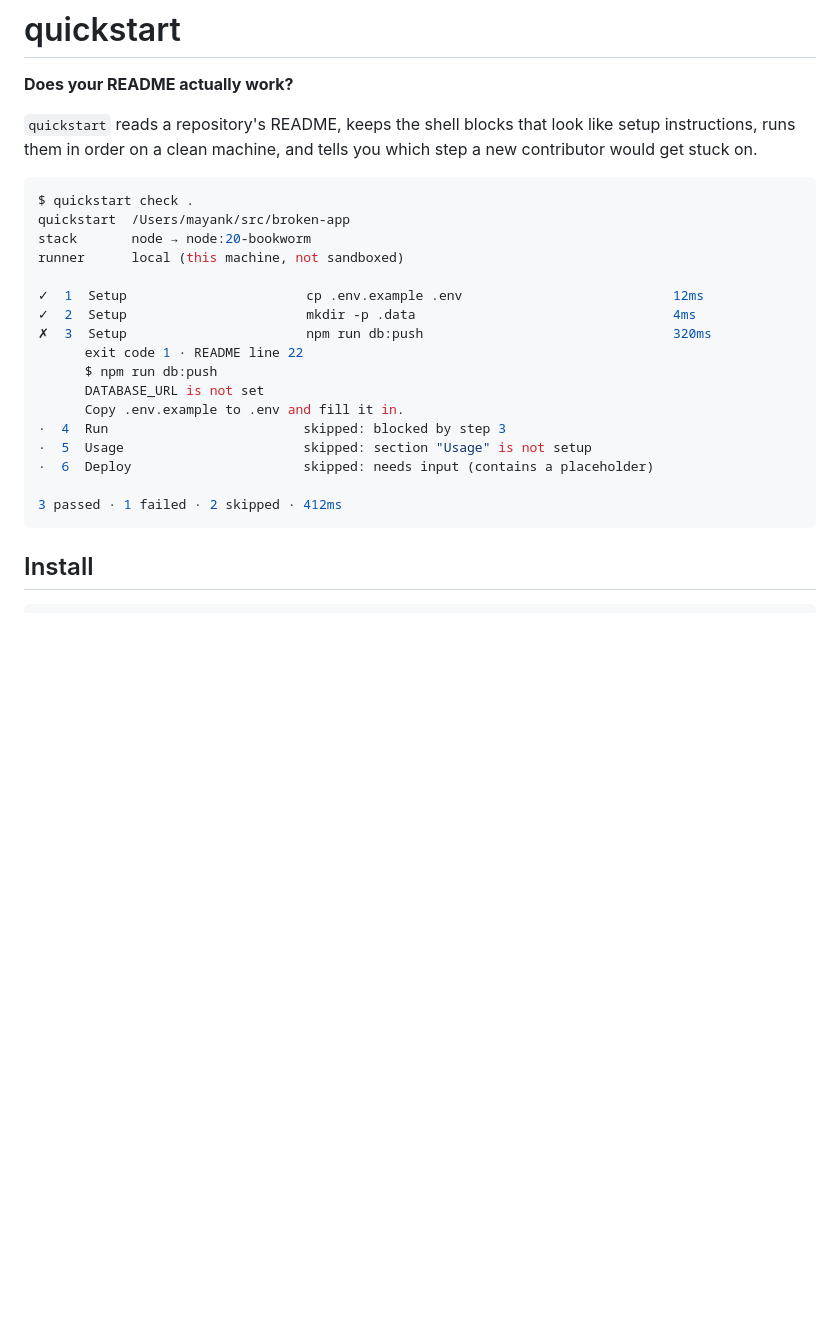
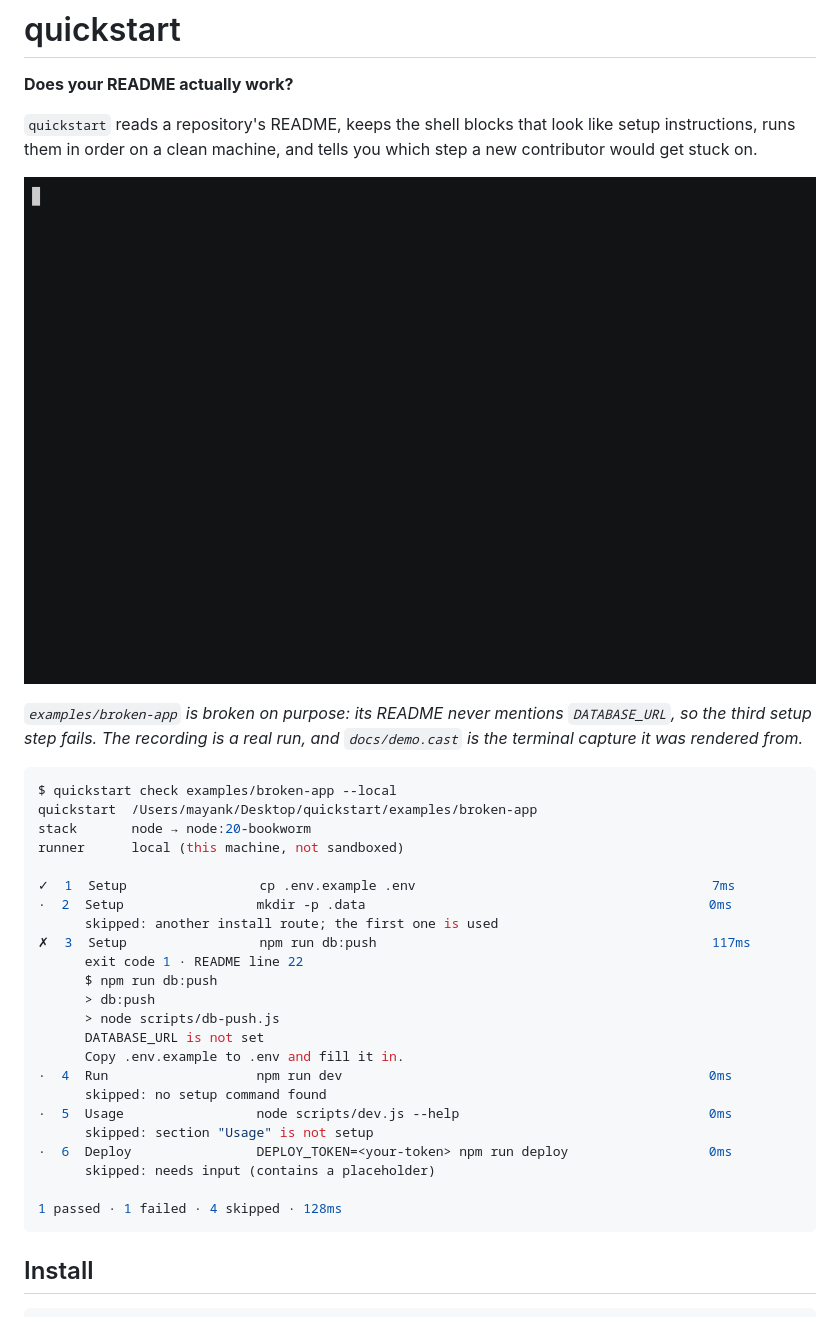
Before and after one commit to upadhyay1302/quickstart, a Markdown page: README.md, the part around the change. Rendered like a GitHub page; pictures changed too: docs/demo.gif (added); blank space fills up the shorter version.

Commit message:
show a recorded run in the README
The console example was hand-written and disagreed with the output, so it is now a real run; the GIF is the same run recorded.

````diff
--- a/README.md
+++ b/README.md
@@ -6,26 +6,38 @@
 setup instructions, runs them in order on a clean machine, and tells you which
 step a new contributor would get stuck on.
 
+![quickstart checking the example project](docs/demo.gif)
+
+*`examples/broken-app` is broken on purpose: its README never mentions
+`DATABASE_URL`, so the third setup step fails. The recording is a real run, and
+`docs/demo.cast` is the terminal capture it was rendered from.*
+
 <!-- quickstart: skip -->
 
 ```console
-$ quickstart check .
-quickstart  /Users/mayank/src/broken-app
+$ quickstart check examples/broken-app --local
+quickstart  /Users/mayank/Desktop/quickstart/examples/broken-app
 stack       node → node:20-bookworm
 runner      local (this machine, not sandboxed)
 
-✓  1  Setup                       cp .env.example .env                           12ms
-✓  2  Setup                       mkdir -p .data                                 4ms
-✗  3  Setup                       npm run db:push                                320ms
+✓  1  Setup                 cp .env.example .env                                      7ms
+·  2  Setup                 mkdir -p .data                                            0ms
+      skipped: another install route; the first one is used
+✗  3  Setup                 npm run db:push                                           117ms
       exit code 1 · README line 22
       $ npm run db:push
+      > db:push
+      > node scripts/db-push.js
       DATABASE_URL is not set
       Copy .env.example to .env and fill it in.
-·  4  Run                         skipped: blocked by step 3
-·  5  Usage                       skipped: section "Usage" is not setup
-·  6  Deploy                      skipped: needs input (contains a placeholder)
+·  4  Run                   npm run dev                                               0ms
+      skipped: no setup command found
+·  5  Usage                 node scripts/dev.js --help                                0ms
+      skipped: section "Usage" is not setup
+·  6  Deploy                DEPLOY_TOKEN=<your-token> npm run deploy                  0ms
+      skipped: needs input (contains a placeholder)
 
-3 passed · 1 failed · 2 skipped · 412ms
+1 passed · 1 failed · 4 skipped · 128ms
 ```
 
 ## Install
````
Also changed, not shown: 1 other file.
